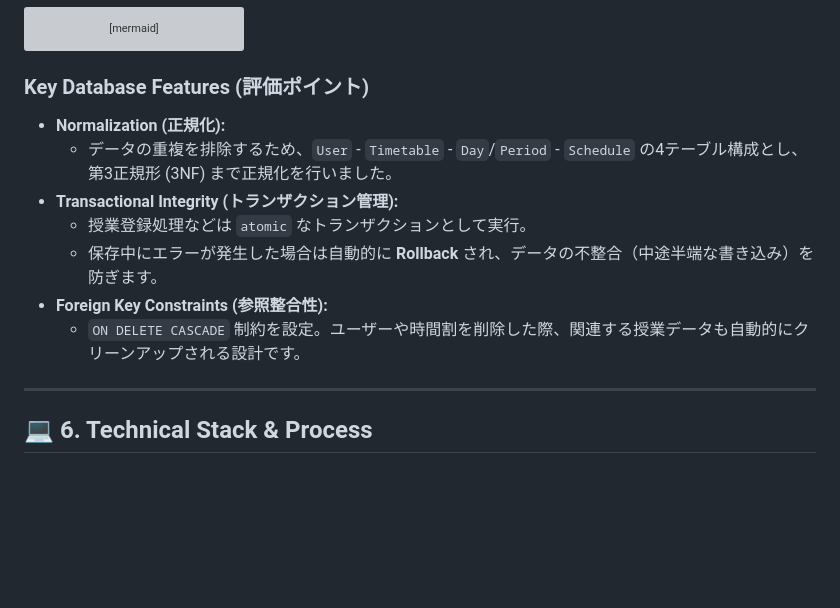
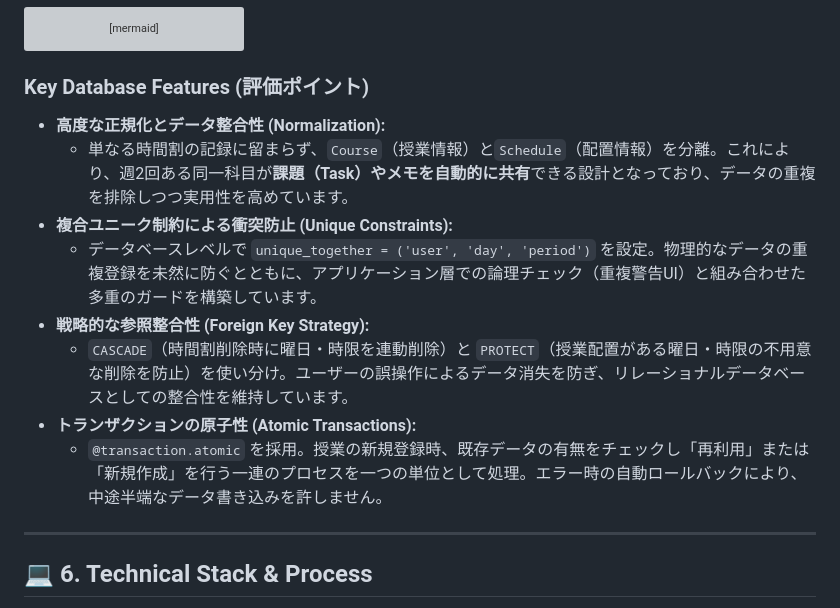
Before and after one commit to Takahashi-kimchi/Bed-motto-muri-tettsuyas, a Markdown page: README.md, the part around the change. Rendered like a GitHub page; blank space fills up the shorter version; grey boxes are pictures that could not be loaded.

Commit message:
Enhance README with database features details
Added advanced normalization and data integrity features, unique constraints, foreign key strategies, and atomic transactions to the README.

````diff
--- a/README.md
+++ b/README.md
@@ -181,13 +181,15 @@ erDiagram
 ```
 
 ### Key Database Features (評価ポイント)
-* **Normalization (正規化):**
-    * データの重複を排除するため、`User` - `Timetable` - `Day`/`Period` - `Schedule` の4テーブル構成とし、第3正規形 (3NF) まで正規化を行いました。
-* **Transactional Integrity (トランザクション管理):**
-    * 授業登録処理などは `atomic` なトランザクションとして実行。
-    * 保存中にエラーが発生した場合は自動的に **Rollback** され、データの不整合（中途半端な書き込み）を防ぎます。
-* **Foreign Key Constraints (参照整合性):**
-    * `ON DELETE CASCADE` 制約を設定。ユーザーや時間割を削除した際、関連する授業データも自動的にクリーンアップされる設計です。
+
+* **高度な正規化とデータ整合性 (Normalization):**
+    * 単なる時間割の記録に留まらず、`Course`（授業情報）と`Schedule`（配置情報）を分離。これにより、週2回ある同一科目が**課題（Task）やメモを自動的に共有**できる設計となっており、データの重複を排除しつつ実用性を高めています。
+* **複合ユニーク制約による衝突防止 (Unique Constraints):**
+    * データベースレベルで `unique_together = ('user', 'day', 'period')` を設定。物理的なデータの重複登録を未然に防ぐとともに、アプリケーション層での論理チェック（重複警告UI）と組み合わせた多重のガードを構築しています。
+* **戦略的な参照整合性 (Foreign Key Strategy):**
+    * `CASCADE`（時間割削除時に曜日・時限を連動削除）と `PROTECT`（授業配置がある曜日・時限の不用意な削除を防止）を使い分け。ユーザーの誤操作によるデータ消失を防ぎ、リレーショナルデータベースとしての整合性を維持しています。
+* **トランザクションの原子性 (Atomic Transactions):**
+    * `@transaction.atomic` を採用。授業の新規登録時、既存データの有無をチェックし「再利用」または「新規作成」を行う一連のプロセスを一つの単位として処理。エラー時の自動ロールバックにより、中途半端なデータ書き込みを許しません。
 
 ---
 
````
